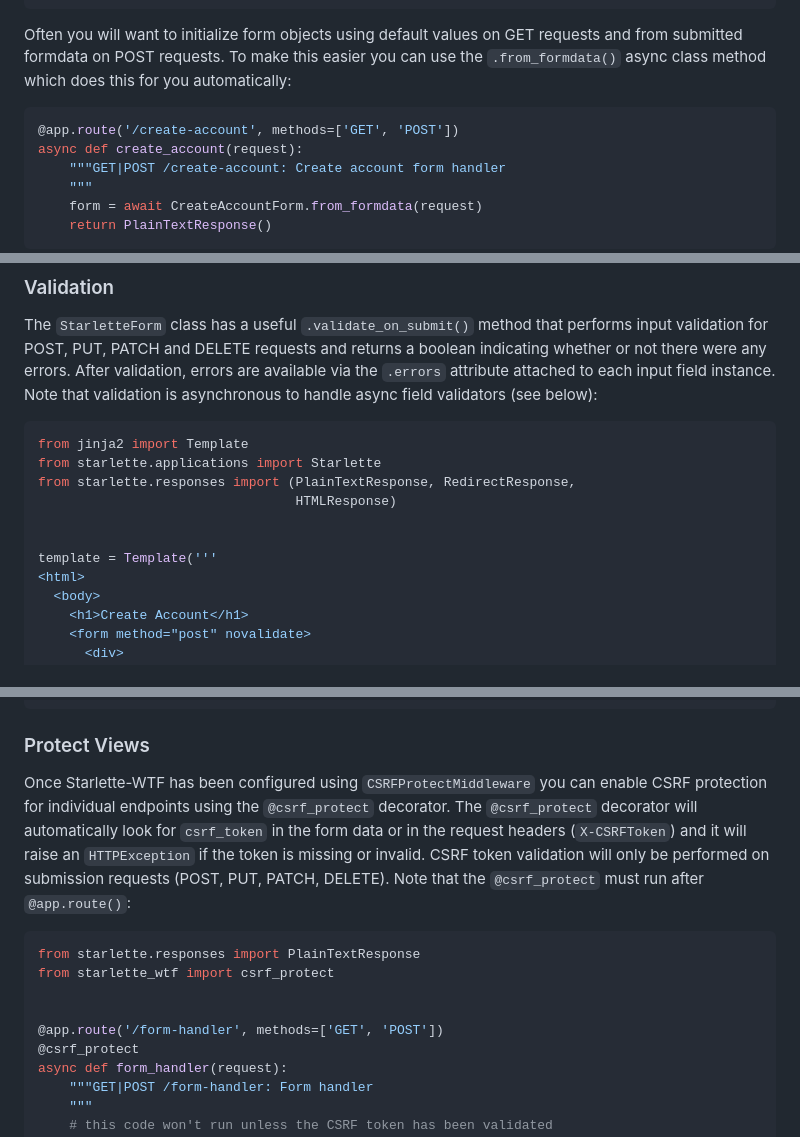
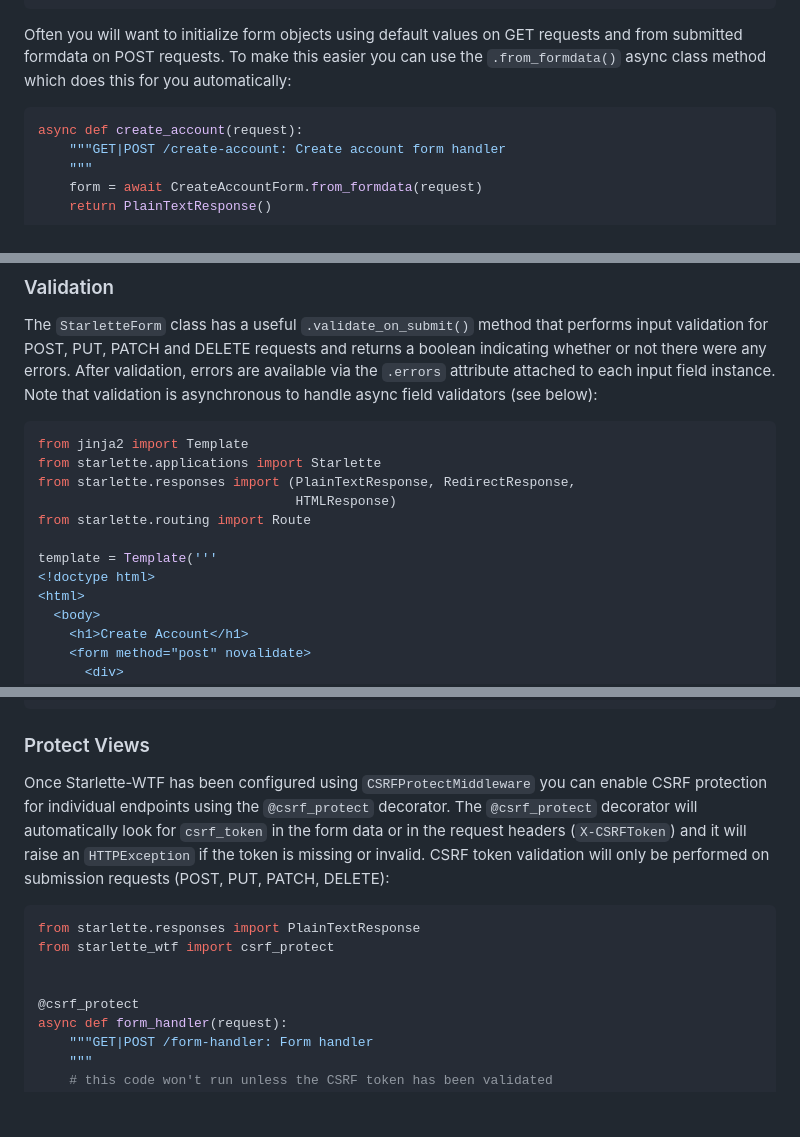
Before and after one commit to kubetail-org/starlette-wtf, a Markdown page: README.md, 3 parts joined by grey strips. GitHub-like rendering; blank space fills up the shorter version.

````diff
--- a/README.md
+++ b/README.md
@@ -143,7 +149,6 @@ class CreateAccountForm(StarletteForm):
 Often you will want to initialize form objects using default values on GET requests and from submitted formdata on POST requests. To make this easier you can use the `.from_formdata()` async class method which does this for you automatically:
 
 ```python
-@app.route('/create-account', methods=['GET', 'POST'])
 async def create_account(request):
     """GET|POST /create-account: Create account form handler
     """
@@ -160,9 +165,10 @@ from jinja2 import Template
 from starlette.applications import Starlette
 from starlette.responses import (PlainTextResponse, RedirectResponse,
                                  HTMLResponse)
-
+from starlette.routing import Route
 
 template = Template('''
+<!doctype html>
 <html>
   <body>
     <h1>Create Account</h1>
@@ -292,14 +300,13 @@ app = Starlette(middleware=[
 
 ### Protect Views
 
-Once Starlette-WTF has been configured using `CSRFProtectMiddleware` you can enable CSRF protection for individual endpoints using the `@csrf_protect` decorator. The `@csrf_protect` decorator will automatically look for `csrf_token` in the form data or in the request headers (`X-CSRFToken`) and it will raise an `HTTPException` if the token is missing or invalid. CSRF token validation will only be performed on submission requests (POST, PUT, PATCH, DELETE). Note that the `@csrf_protect` must run after `@app.route()`:
+Once Starlette-WTF has been configured using `CSRFProtectMiddleware` you can enable CSRF protection for individual endpoints using the `@csrf_protect` decorator. The `@csrf_protect` decorator will automatically look for `csrf_token` in the form data or in the request headers (`X-CSRFToken`) and it will raise an `HTTPException` if the token is missing or invalid. CSRF token validation will only be performed on submission requests (POST, PUT, PATCH, DELETE):
 
 ```python
 from starlette.responses import PlainTextResponse
 from starlette_wtf import csrf_protect
 
 
-@app.route('/form-handler', methods=['GET', 'POST'])
 @csrf_protect
 async def form_handler(request):
     """GET|POST /form-handler: Form handler
````
Also changed, not shown: other parts of README.md (+29 -21 lines).
